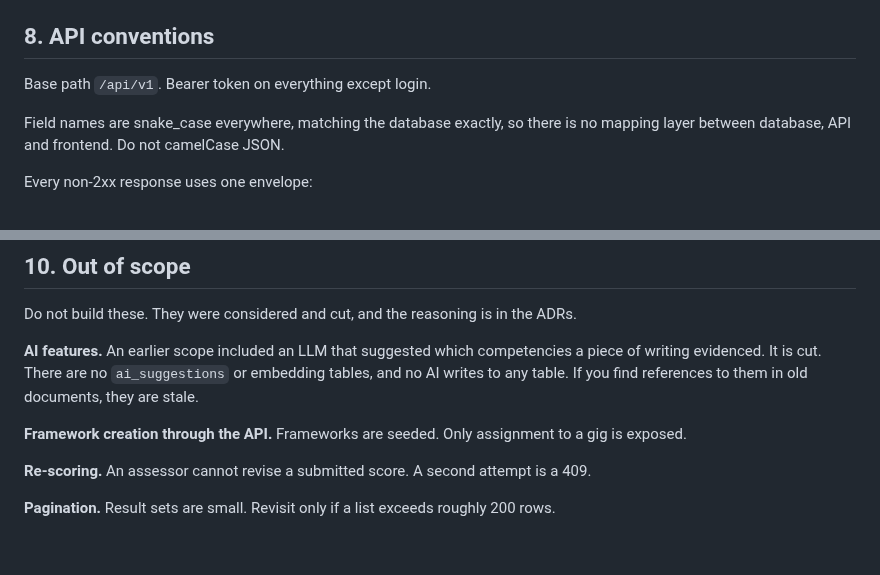
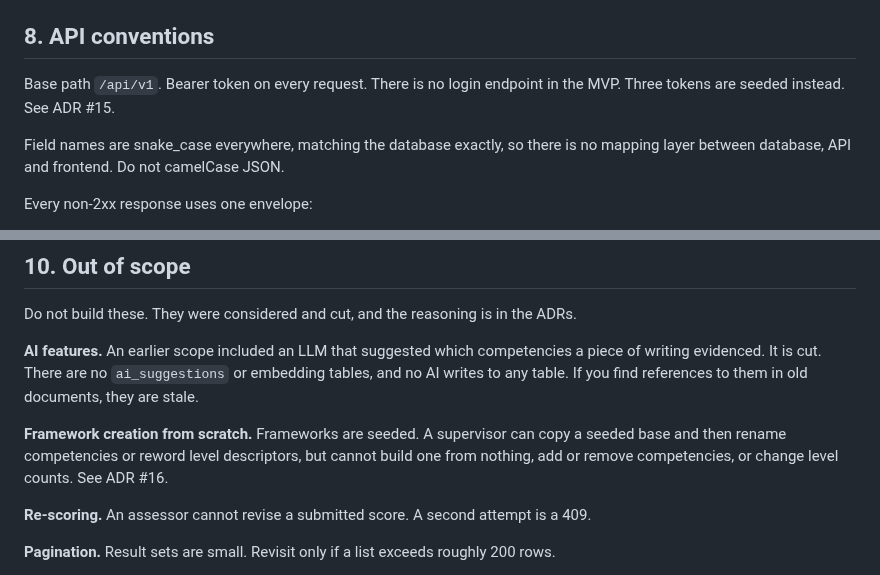
Before and after one commit to theintonerzero/cse3cap, a Markdown page: docs/PROJECT-CONTEXT.md, 2 parts joined by grey strips. GitHub-like rendering; blank space fills up the shorter version.

```diff
--- a/docs/PROJECT-CONTEXT.md
+++ b/docs/PROJECT-CONTEXT.md
@@ -234,7 +234,8 @@ a counter-score.
 
 ## 8. API conventions
 
-Base path `/api/v1`. Bearer token on everything except login.
+Base path `/api/v1`. Bearer token on every request. There is no login endpoint in the MVP.
+Three tokens are seeded instead. See ADR #15.
 
 Field names are snake_case everywhere, matching the database exactly, so there is no
 mapping layer between database, API and frontend. Do not camelCase JSON.
@@ -281,8 +282,9 @@ piece of writing evidenced. It is cut. There are no `ai_suggestions` or embeddin
 and no AI writes to any table. If you find references to them in old documents, they are
 stale.
 
-**Framework creation through the API.** Frameworks are seeded. Only assignment to a gig is
-exposed.
+**Framework creation from scratch.** Frameworks are seeded. A supervisor can copy a seeded
+base and then rename competencies or reword level descriptors, but cannot build one from
+nothing, add or remove competencies, or change level counts. See ADR #16.
 
 **Re-scoring.** An assessor cannot revise a submitted score. A second attempt is a 409.
 
```
Also changed, not shown: README.md (+7 -6 lines), docs/API-Specification.md (+1 -1 lines).
